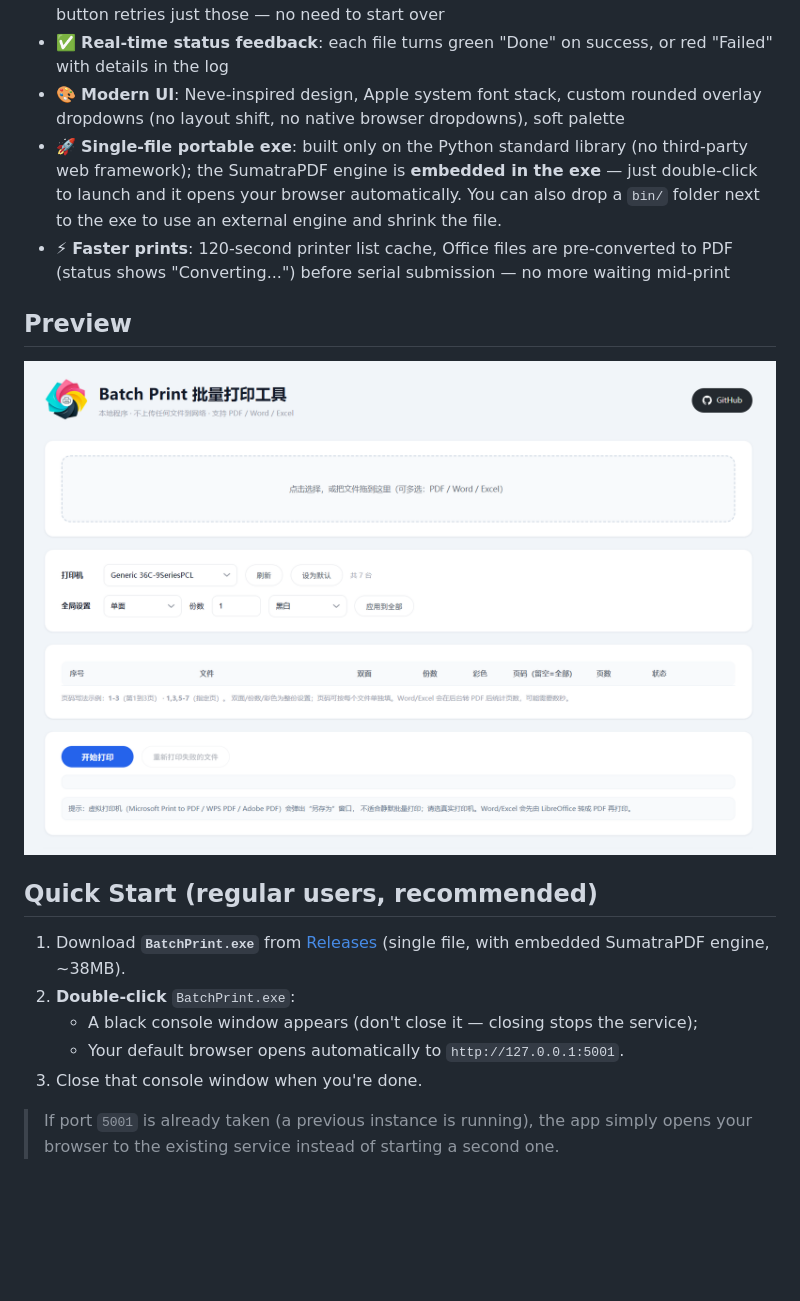
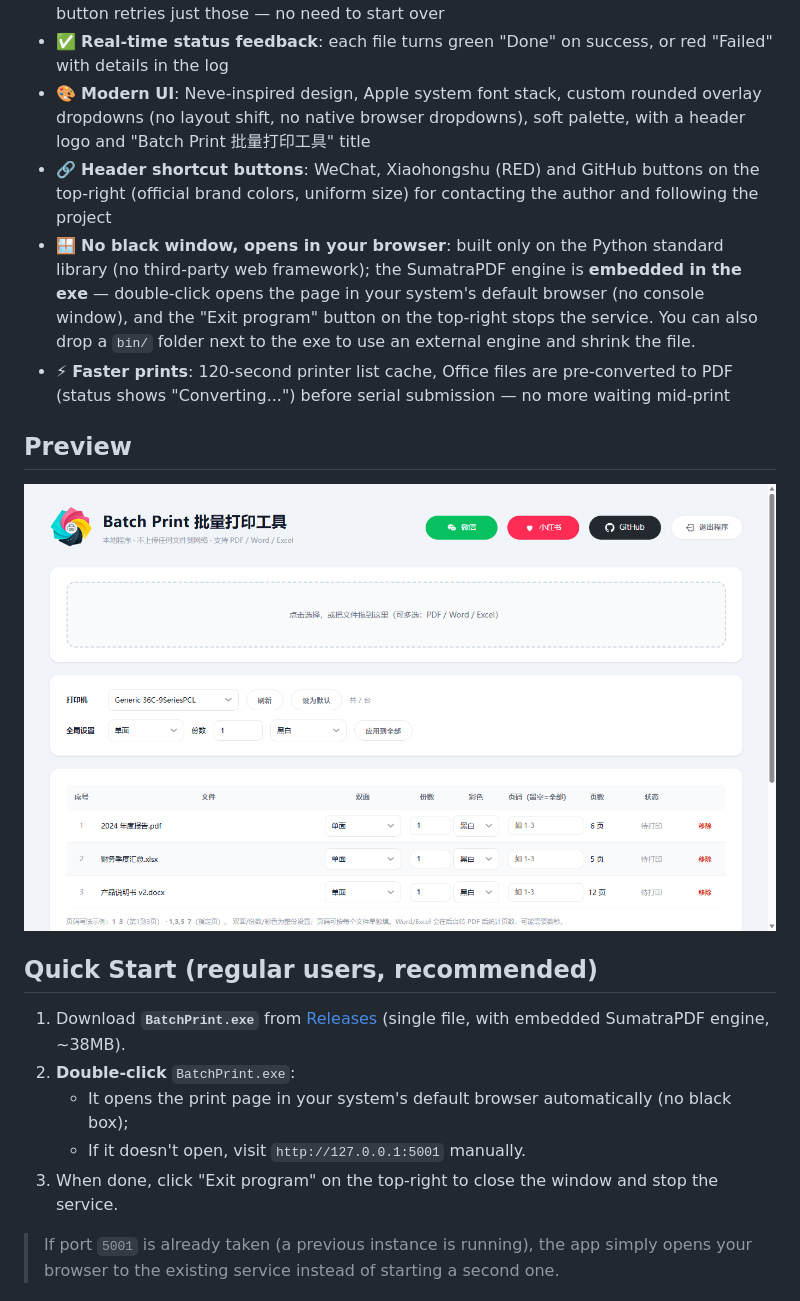
Before and after one commit to tsinghuaking/Batch-Print, a Markdown page: README_en.md, the part around the change. GitHub-like rendering; pictures changed too: docs/preview.png; blank space fills up the shorter version.

```diff
--- a/README_en.md
+++ b/README_en.md
@@ -33,10 +33,11 @@ Key features:
 - 💾 **Remember the default printer**: click "Set as default" and it is auto-selected next time — no more dropdown hunting
 - 🔄 **One-click reprint of failures**: failed files are marked red; the "Reprint failed files" button retries just those — no need to start over
 - ✅ **Real-time status feedback**: each file turns green "Done" on success, or red "Failed" with details in the log
-- 🎨 **Modern UI**: Neve-inspired design, Apple system font stack, custom rounded overlay dropdowns (no layout shift, no native browser dropdowns), soft palette
-- 🚀 **Single-file portable exe**: built only on the Python standard library (no third-party web framework); the
-  SumatraPDF engine is **embedded in the exe** — just double-click to launch and it opens your browser automatically.
-  You can also drop a `bin/` folder next to the exe to use an external engine and shrink the file.
+- 🎨 **Modern UI**: Neve-inspired design, Apple system font stack, custom rounded overlay dropdowns (no layout shift, no native browser dropdowns), soft palette, with a header logo and "Batch Print 批量打印工具" title
+- 🔗 **Header shortcut buttons**: WeChat, Xiaohongshu (RED) and GitHub buttons on the top-right (official brand colors, uniform size) for contacting the author and following the project
+- 🪟 **No black window, opens in your browser**: built only on the Python standard library (no third-party web framework); the
+  SumatraPDF engine is **embedded in the exe** — double-click opens the page in your system's default browser (no console window),
+  and the "Exit program" button on the top-right stops the service. You can also drop a `bin/` folder next to the exe to use an external engine and shrink the file.
 - ⚡ **Faster prints**: 120-second printer list cache, Office files are pre-converted to PDF (status shows "Converting...") before serial submission — no more waiting mid-print
 
 ## Preview
@@ -50,9 +51,9 @@ Key features:
 1. Download **`BatchPrint.exe`** from [Releases](https://github.com/tsinghuaking/Batch-Print/releases)
    (single file, with embedded SumatraPDF engine, ~38MB).
 2. **Double-click** `BatchPrint.exe`:
-   - A black console window appears (don't close it — closing stops the service);
-   - Your default browser opens automatically to `http://127.0.0.1:5001`.
-3. Close that console window when you're done.
+   - It opens the print page in your system's default browser automatically (no black box);
+   - If it doesn't open, visit `http://127.0.0.1:5001` manually.
+3. When done, click "Exit program" on the top-right to close the window and stop the service.
 
 > If port `5001` is already taken (a previous instance is running), the app simply opens your browser to the
 > existing service instead of starting a second one.
```
Also changed, not shown: README.md (+6 -5 lines), 4 other files.
